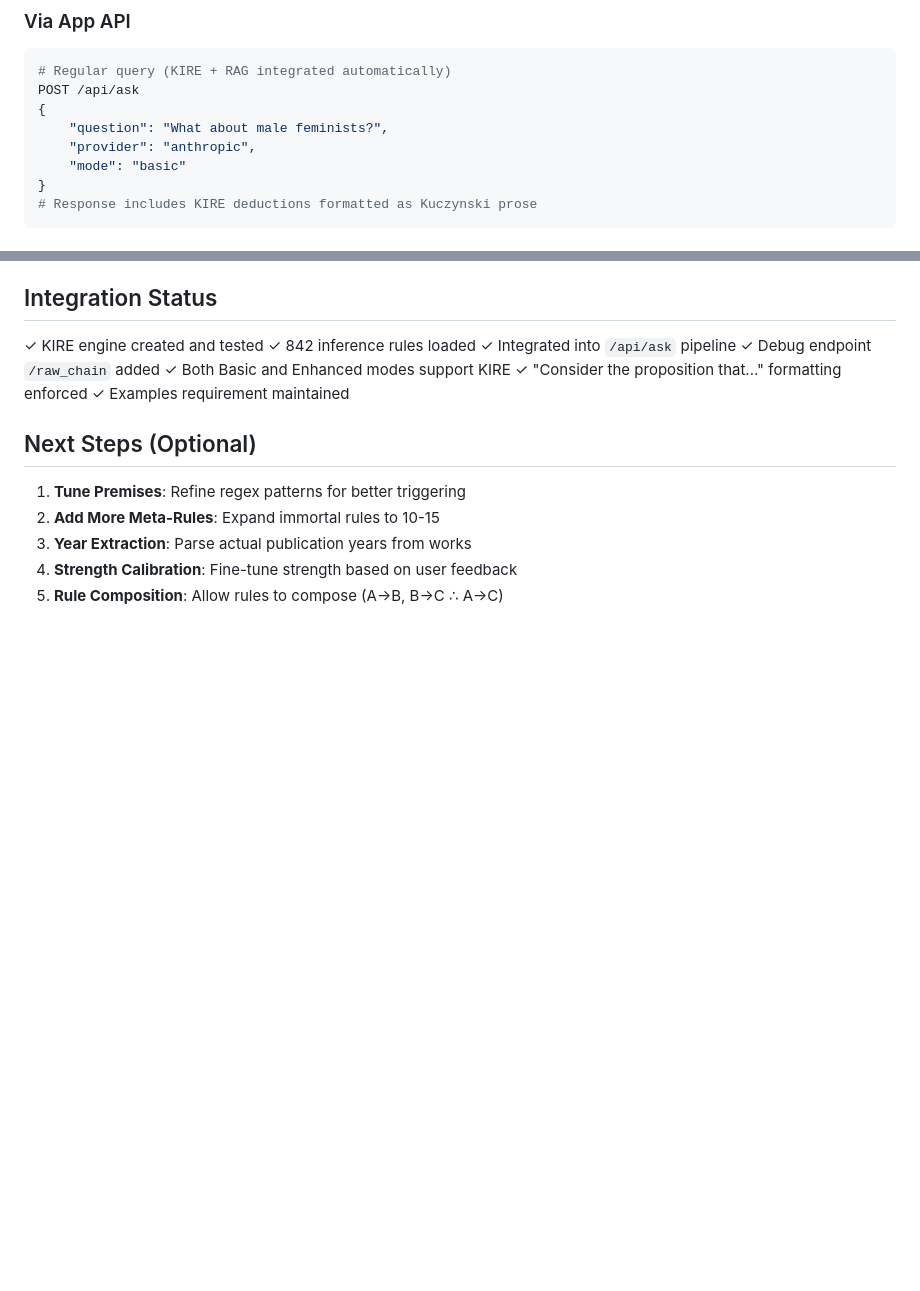
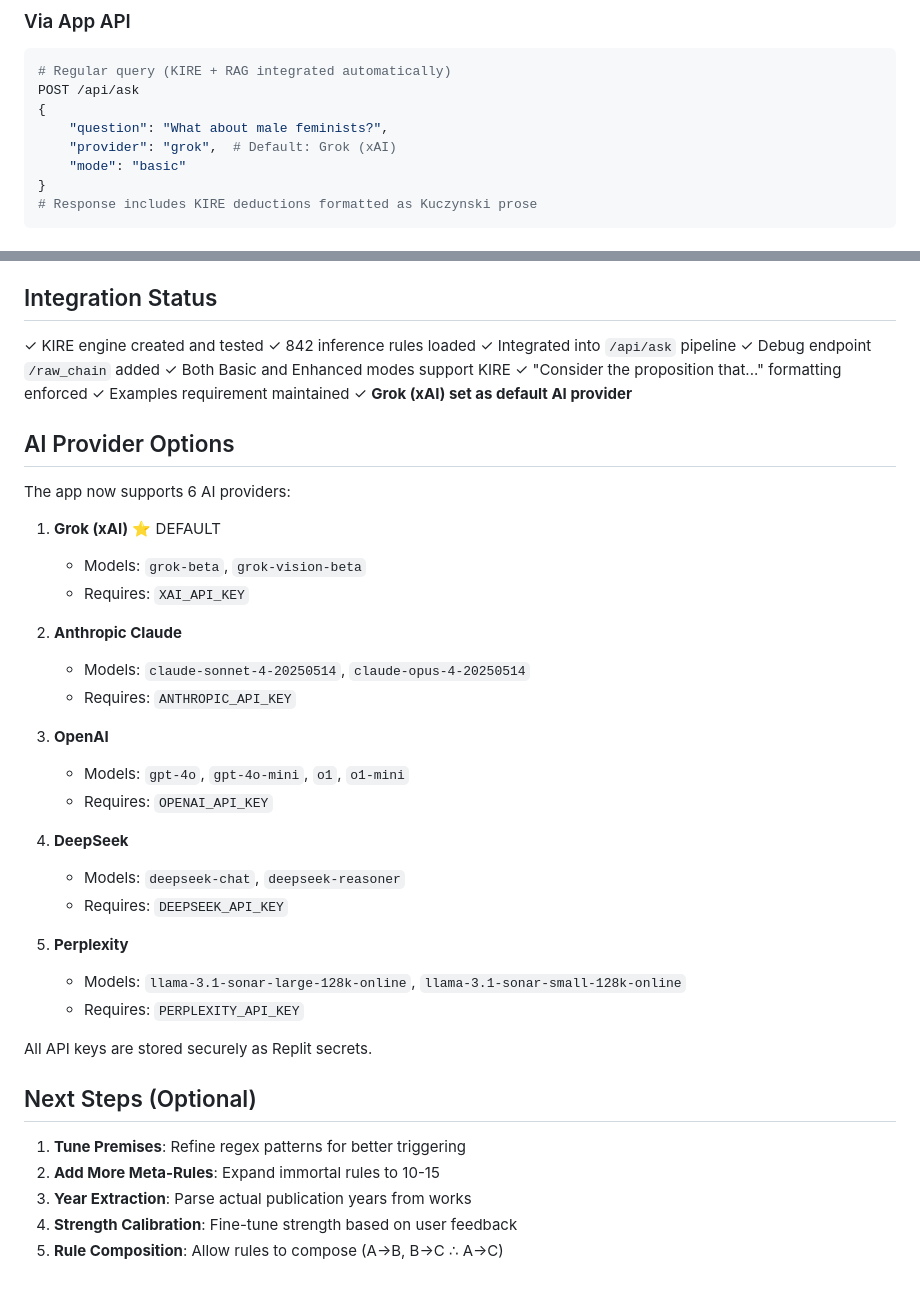
Before and after one commit to johnmichaelkuczynski/ASKJM.XYZ, a Markdown page: KIRE_README.md, 2 parts joined by grey strips. Rendered like a GitHub page; blank space fills up the shorter version.

Commit message:
Set Grok (xAI) as the default AI provider for enhanced responses
Update the application to default to Grok (xAI) as the AI provider, supporting Grok models and requiring the XAI_API_KEY secret. The README and replit.md are updated to reflect this change and list all supported AI providers.

Replit-Commit-Author: Agent
Replit-Commit-Session-Id: 1857d28c-dca0-4478-a9fd-c4e45ba18ec8
Replit-Commit-Checkpoint-Type: full_checkpoint
Replit-Commit-Event-Id: c42ca025-11da-468d-829b-67b5a2b98d75
Replit-Commit-Screenshot-Url: https://storage.googleapis.com/screenshot-production-us-central1/ef071fdf-05a3-48d8-b36c-1540a99ca086/1857d28c-dca0-4478-a9fd-c4e45ba18ec8/jf9i6va

```diff
--- a/KIRE_README.md
+++ b/KIRE_README.md
@@ -67,7 +67,7 @@ These override everything and fire first (strength: 1.0):
 POST /api/ask
 {
     "question": "What about male feminists?",
-    "provider": "anthropic",
+    "provider": "grok",  # Default: Grok (xAI)
     "mode": "basic"
 }
 # Response includes KIRE deductions formatted as Kuczynski prose
@@ -147,6 +147,33 @@ See KIRE fire on:
 ✓ Both Basic and Enhanced modes support KIRE
 ✓ "Consider the proposition that..." formatting enforced
 ✓ Examples requirement maintained
+✓ **Grok (xAI) set as default AI provider**
+
+## AI Provider Options
+
+The app now supports 6 AI providers:
+
+1. **Grok (xAI)** ⭐ DEFAULT
+   - Models: `grok-beta`, `grok-vision-beta`
+   - Requires: `XAI_API_KEY`
+
+2. **Anthropic Claude**
+   - Models: `claude-sonnet-4-20250514`, `claude-opus-4-20250514`
+   - Requires: `ANTHROPIC_API_KEY`
+
+3. **OpenAI**
+   - Models: `gpt-4o`, `gpt-4o-mini`, `o1`, `o1-mini`
+   - Requires: `OPENAI_API_KEY`
+
+4. **DeepSeek**
+   - Models: `deepseek-chat`, `deepseek-reasoner`
+   - Requires: `DEEPSEEK_API_KEY`
+
+5. **Perplexity**
+   - Models: `llama-3.1-sonar-large-128k-online`, `llama-3.1-sonar-small-128k-online`
+   - Requires: `PERPLEXITY_API_KEY`
+
+All API keys are stored securely as Replit secrets.
 
 ## Next Steps (Optional)
 
```
Also changed, not shown: replit.md (+2 -1 lines).
